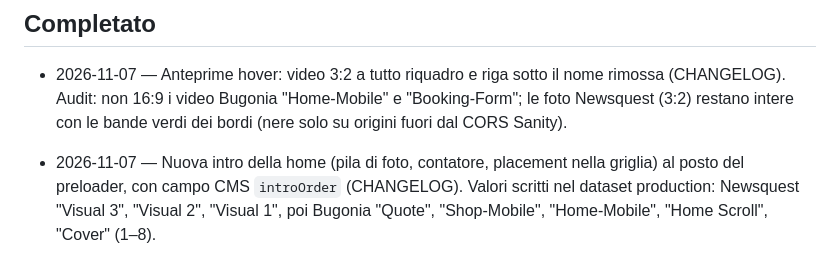
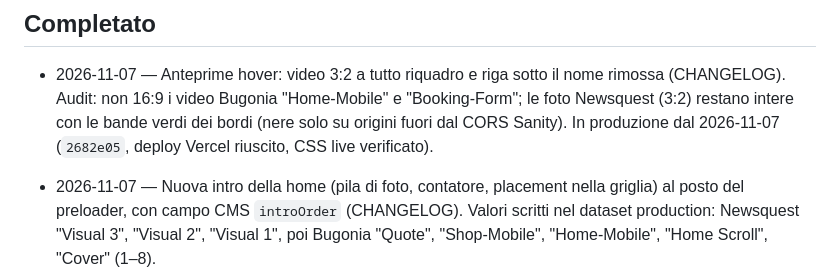
Before and after one commit to antoniosalvatorecalo/antonio-salvatore-calo, a Markdown page: BACKLOG.md, the part around the change. GitHub-like rendering.

```diff
--- a/BACKLOG.md
+++ b/BACKLOG.md
@@ -43,6 +43,7 @@ _(vuoto)_
 - 2026-11-07 — Anteprime hover: video 3:2 a tutto riquadro e riga sotto il nome rimossa
   (CHANGELOG). Audit: non 16:9 i video Bugonia "Home-Mobile" e "Booking-Form"; le foto Newsquest
   (3:2) restano intere con le bande verdi dei bordi (nere solo su origini fuori dal CORS Sanity).
+  In produzione dal 2026-11-07 (`2682e05`, deploy Vercel riuscito, CSS live verificato).
 - 2026-11-07 — Nuova intro della home (pila di foto, contatore, placement nella griglia) al posto
   del preloader, con campo CMS `introOrder` (CHANGELOG). Valori scritti nel dataset production:
   Newsquest "Visual 3", "Visual 2", "Visual 1", poi Bugonia "Quote", "Shop-Mobile", "Home-Mobile",
```
Also changed, not shown: CHANGELOG.md (+4 -0 lines).
